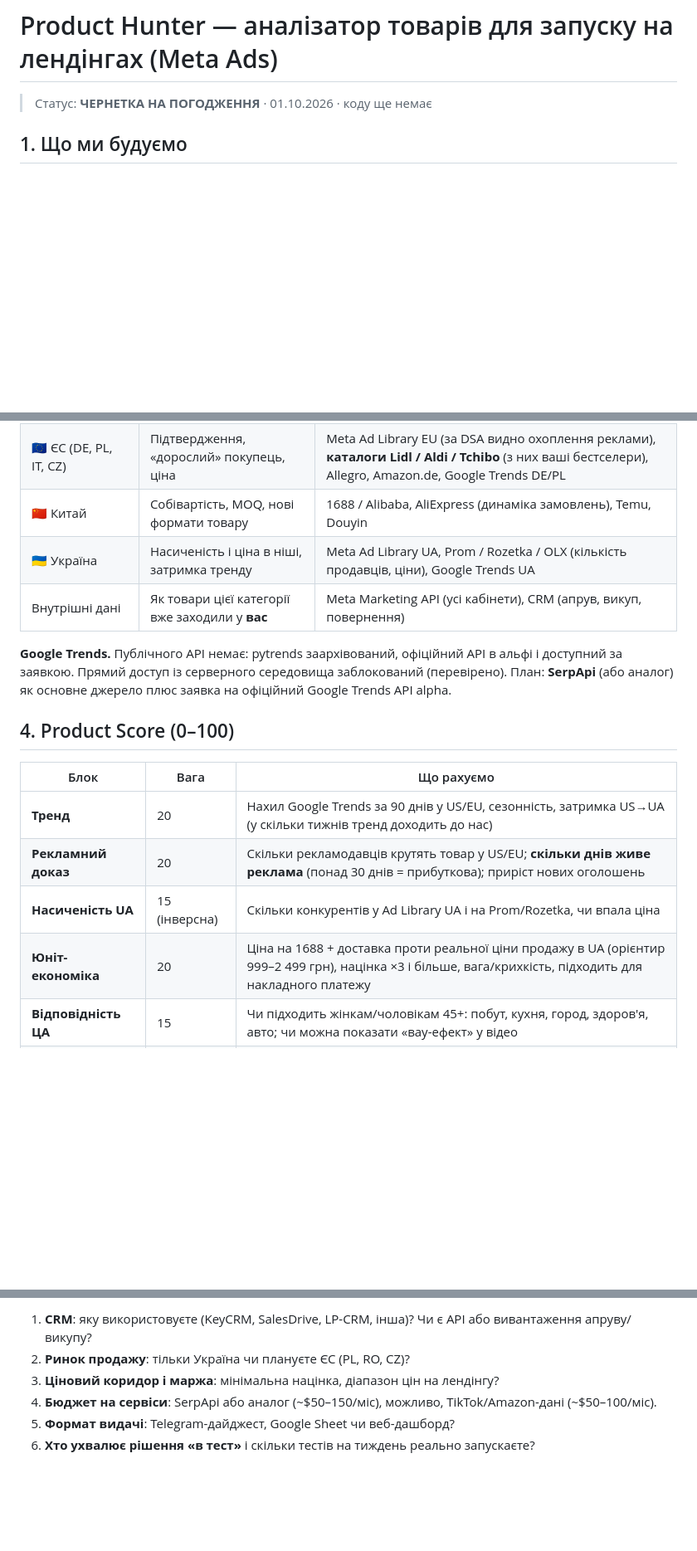
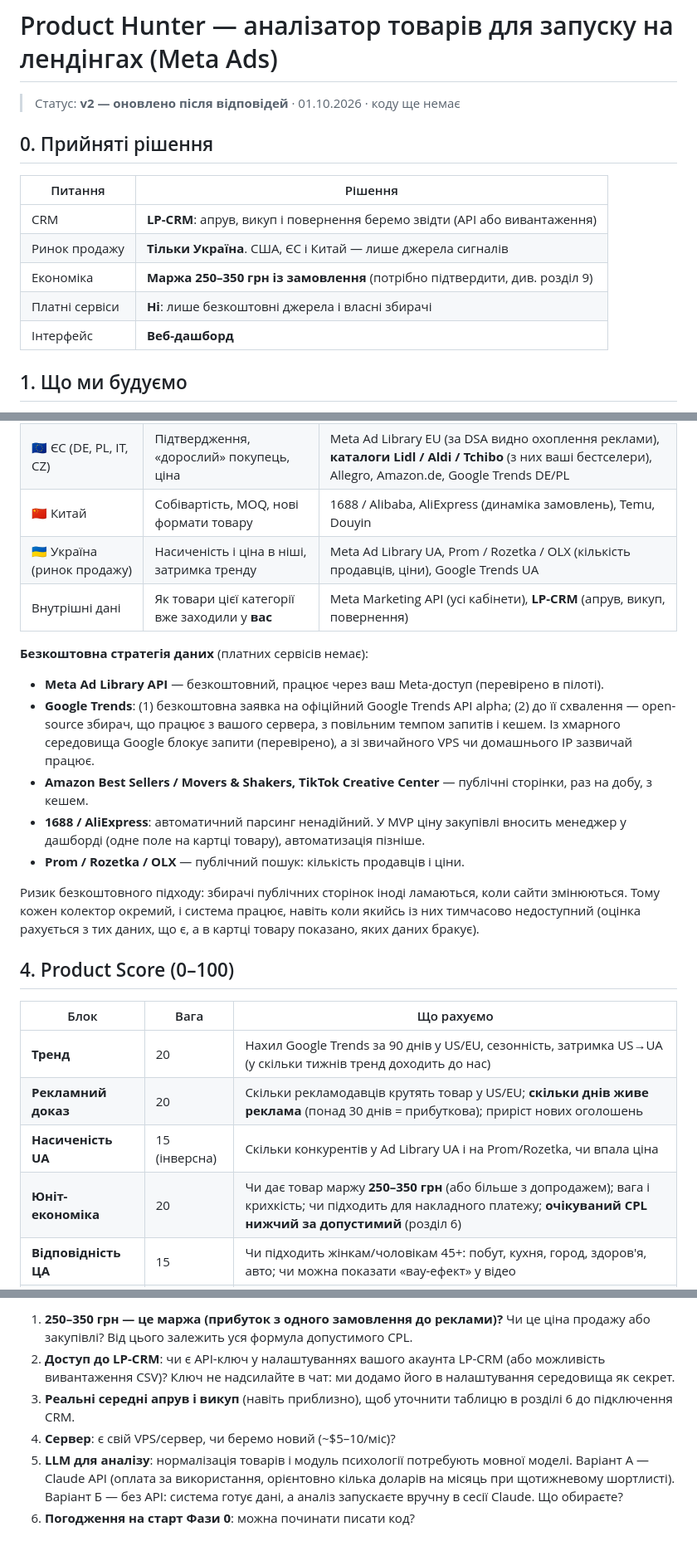
Before and after one commit to Yehor568/hfvfv, a Markdown page: docs/CONCEPT.md, 3 parts joined by grey strips. Shown at 83% size. Rendered like a GitHub page; blank space fills up the shorter version.

```diff
--- a/docs/CONCEPT.md
+++ b/docs/CONCEPT.md
@@ -1,6 +1,16 @@
 # Product Hunter — аналізатор товарів для запуску на лендінгах (Meta Ads)
 
-> Статус: **ЧЕРНЕТКА НА ПОГОДЖЕННЯ** · 01.10.2026 · коду ще немає
+> Статус: **v2 — оновлено після відповідей** · 01.10.2026 · коду ще немає
+
+## 0. Прийняті рішення
+
+| Питання | Рішення |
+|---|---|
+| CRM | **LP-CRM**: апрув, викуп і повернення беремо звідти (API або вивантаження) |
+| Ринок продажу | **Тільки Україна**. США, ЄС і Китай — лише джерела сигналів |
+| Економіка | **Маржа 250–350 грн із замовлення** (потрібно підтвердити, див. розділ 9) |
+| Платні сервіси | **Ні**: лише безкоштовні джерела і власні збирачі |
+| Інтерфейс | **Веб-дашборд** |
 
 ## 1. Що ми будуємо
 
@@ -55,10 +65,17 @@
 | 🇺🇸 США (вага найбільша) | Імпульс тренду, рекламний доказ, віральність | Meta Ad Library (US), TikTok Creative Center / TikTok Shop, Amazon Best Sellers + Movers & Shakers, Google Trends US |
 | 🇪🇺 ЄС (DE, PL, IT, CZ) | Підтвердження, «дорослий» покупець, ціна | Meta Ad Library EU (за DSA видно охоплення реклами), **каталоги Lidl / Aldi / Tchibo** (з них ваші бестселери), Allegro, Amazon.de, Google Trends DE/PL |
 | 🇨🇳 Китай | Собівартість, MOQ, нові формати товару | 1688 / Alibaba, AliExpress (динаміка замовлень), Temu, Douyin |
-| 🇺🇦 Україна | Насиченість і ціна в ніші, затримка тренду | Meta Ad Library UA, Prom / Rozetka / OLX (кількість продавців, ціни), Google Trends UA |
-| Внутрішні дані | Як товари цієї категорії вже заходили у **вас** | Meta Marketing API (усі кабінети), CRM (апрув, викуп, повернення) |
+| 🇺🇦 Україна (ринок продажу) | Насиченість і ціна в ніші, затримка тренду | Meta Ad Library UA, Prom / Rozetka / OLX (кількість продавців, ціни), Google Trends UA |
+| Внутрішні дані | Як товари цієї категорії вже заходили у **вас** | Meta Marketing API (усі кабінети), **LP-CRM** (апрув, викуп, повернення) |
 
-**Google Trends.** Публічного API немає: pytrends заархівований, офіційний API в альфі і доступний за заявкою. Прямий доступ із серверного середовища заблокований (перевірено). План: **SerpApi** (або аналог) як основне джерело плюс заявка на офіційний Google Trends API alpha.
+**Безкоштовна стратегія даних** (платних сервісів немає):
+- **Meta Ad Library API** — безкоштовний, працює через ваш Meta-доступ (перевірено в пілоті).
+- **Google Trends**: (1) безкоштовна заявка на офіційний Google Trends API alpha; (2) до її схвалення — open-source збирач, що працює з вашого сервера, з повільним темпом запитів і кешем. Із хмарного середовища Google блокує запити (перевірено), а зі звичайного VPS чи домашнього IP зазвичай працює.
+- **Amazon Best Sellers / Movers & Shakers, TikTok Creative Center** — публічні сторінки, раз на добу, з кешем.
+- **1688 / AliExpress**: автоматичний парсинг ненадійний. У MVP ціну закупівлі вносить менеджер у дашборді (одне поле на картці товару), автоматизація пізніше.
+- **Prom / Rozetka / OLX** — публічний пошук: кількість продавців і ціни.
+
+Ризик безкоштовного підходу: збирачі публічних сторінок іноді ламаються, коли сайти змінюються. Тому кожен колектор окремий, і система працює, навіть коли якийсь із них тимчасово недоступний (оцінка рахується з тих даних, що є, а в картці товару показано, яких даних бракує).
 
 ## 4. Product Score (0–100)
 
@@ -67,7 +84,7 @@
 | **Тренд** | 20 | Нахил Google Trends за 90 днів у US/EU, сезонність, затримка US→UA (у скільки тижнів тренд доходить до нас) |
 | **Рекламний доказ** | 20 | Скільки рекламодавців крутять товар у US/EU; **скільки днів живе реклама** (понад 30 днів = прибуткова); приріст нових оголошень |
 | **Насиченість UA** | 15 (інверсна) | Скільки конкурентів у Ad Library UA і на Prom/Rozetka, чи впала ціна |
-| **Юніт-економіка** | 20 | Ціна на 1688 + доставка проти реальної ціни продажу в UA (орієнтир 999–2 499 грн), націнка ×3 і більше, вага/крихкість, підходить для накладного платежу |
+| **Юніт-економіка** | 20 | Чи дає товар маржу **250–350 грн** (або більше з допродажем); вага і крихкість; чи підходить для накладного платежу; **очікуваний CPL нижчий за допустимий** (розділ 6) |
 | **Відповідність ЦА** | 15 | Чи підходить жінкам/чоловікам 45+: побут, кухня, город, здоров'я, авто; чи можна показати «вау-ефект» у відео |
 | **Схожість з історією** | 10 | Векторна схожість з вашими товарами і їхнім CPL/викупом (подрібнювач, блендер, компресор = позитивний патерн) |
 | **Ризики** | штраф | Політики Meta (заяви про здоров'я, «до/після» тіла), розмірна сітка, гарантійні повернення, сезон закінчується |
@@ -125,7 +167,7 @@ CRM (апрув/викуп)    ─┘   ◄────────────
 
-1. **CRM**: яку використовуєте (KeyCRM, SalesDrive, LP-CRM, інша)? Чи є API або вивантаження апруву/викупу?
-2. **Ринок продажу**: тільки Україна чи плануєте ЄС (PL, RO, CZ)?
-3. **Ціновий коридор і маржа**: мінімальна націнка, діапазон цін на лендінгу?
-4. **Бюджет на сервіси**: SerpApi або аналог (~$50–150/міс), можливо, TikTok/Amazon-дані (~$50–100/міс).
-5. **Формат видачі**: Telegram-дайджест, Google Sheet чи веб-дашборд?
-6. **Хто ухвалює рішення «в тест»** і скільки тестів на тиждень реально запускаєте?
+1. **250–350 грн — це маржа (прибуток з одного замовлення до реклами)?** Чи це ціна продажу або закупівлі? Від цього залежить уся формула допустимого CPL.
+2. **Доступ до LP-CRM**: чи є API-ключ у налаштуваннях вашого акаунта LP-CRM (або можливість вивантаження CSV)? Ключ не надсилайте в чат: ми додамо його в налаштування середовища як секрет.
+3. **Реальні середні апрув і викуп** (навіть приблизно), щоб уточнити таблицю в розділі 6 до підключення CRM.
+4. **Сервер**: є свій VPS/сервер, чи беремо новий (~$5–10/міс)?
+5. **LLM для аналізу**: нормалізація товарів і модуль психології потребують мовної моделі. Варіант А — Claude API (оплата за використання, орієнтовно кілька доларів на місяць при щотижневому шортлисті). Варіант Б — без API: система готує дані, а аналіз запускаєте вручну в сесії Claude. Що обираєте?
+6. **Погодження на старт Фази 0**: можна починати писати код?
```
Also changed, not shown: other parts of docs/CONCEPT.md (+43 -18 lines).
